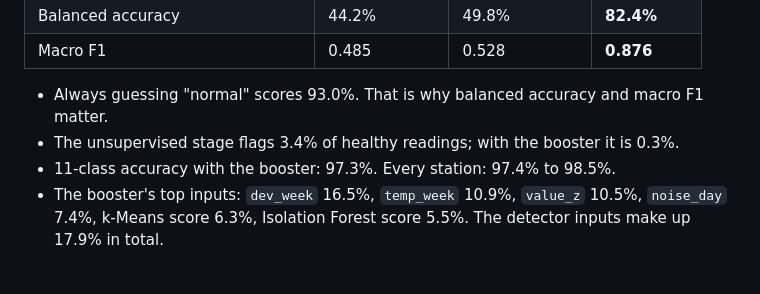
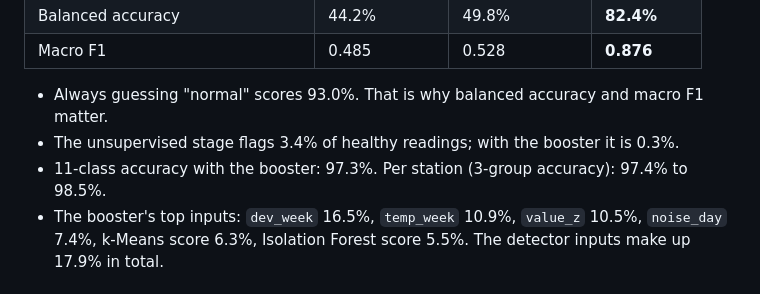
Before and after one commit to Jeetaksh25/INT396, a Markdown page: documentation/MODEL_EXPLAINED.md, the part around the change. GitHub-like rendering.

Commit message:
docs(model): state that per-station accuracy is the 3-group figure
The 97.4% to 98.5% range is the normal/fault/extreme accuracy per station, not the 11-class accuracy shown in the same bullet.

```diff
--- a/documentation/MODEL_EXPLAINED.md
+++ b/documentation/MODEL_EXPLAINED.md
@@ -108,7 +108,7 @@ on 6 stations and predicts the other 2, so it never sees the station it is score
 
 - Always guessing "normal" scores 93.0%. That is why balanced accuracy and macro F1 matter.
 - The unsupervised stage flags 3.4% of healthy readings; with the booster it is 0.3%.
-- 11-class accuracy with the booster: 97.3%. Every station: 97.4% to 98.5%.
+- 11-class accuracy with the booster: 97.3%. Per station (3-group accuracy): 97.4% to 98.5%.
 - The booster's top inputs: `dev_week` 16.5%, `temp_week` 10.9%, `value_z` 10.5%, `noise_day` 7.4%,
   k-Means score 6.3%, Isolation Forest score 5.5%. The detector inputs make up 17.9% in total.
 
```
